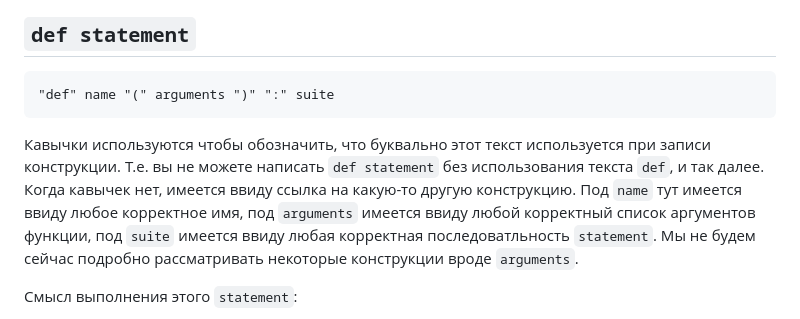
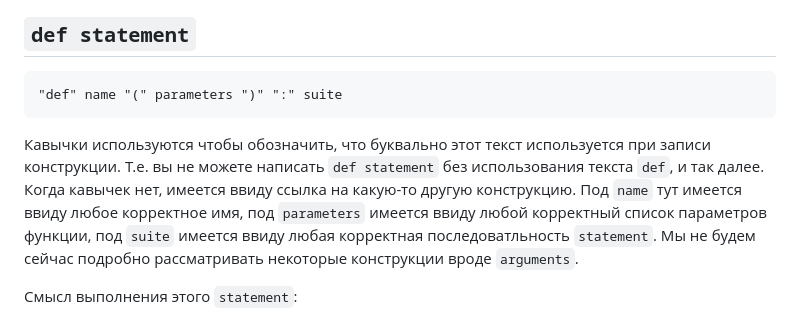
Before and after one commit to TheArcherST/mymaterials, a Markdown page: content/articles/pythons-language-basic-constructions-2.md, the part around the change. GitHub-like rendering.

Commit message:
Ohhh fixup

````diff
--- a/content/articles/pythons-language-basic-constructions-2.md
+++ b/content/articles/pythons-language-basic-constructions-2.md
@@ -74,10 +74,10 @@ for i in range(100):
 ## `def statement`
 
 ```
-"def" name "(" arguments ")" ":" suite
+"def" name "(" parameters ")" ":" suite
 ```
 
-Кавычки используются чтобы обозначить, что буквально этот текст используется при записи конструкции.  Т.е. вы не можете написать `def statement` без использования текста `def`, и так далее.  Когда кавычек нет, имеется ввиду ссылка на какую-то другую конструкцию.  Под `name` тут имеется ввиду любое корректное имя, под `arguments` имеется ввиду любой корректный список аргументов функции, под `suite` имеется ввиду любая корректная последоватльность `statement`.  Мы не будем сейчас подробно рассматривать некоторые конструкции вроде `arguments`.
+Кавычки используются чтобы обозначить, что буквально этот текст используется при записи конструкции.  Т.е. вы не можете написать `def statement` без использования текста `def`, и так далее.  Когда кавычек нет, имеется ввиду ссылка на какую-то другую конструкцию.  Под `name` тут имеется ввиду любое корректное имя, под `parameters` имеется ввиду любой корректный список параметров функции, под `suite` имеется ввиду любая корректная последоватльность `statement`.  Мы не будем сейчас подробно рассматривать некоторые конструкции вроде `arguments`.
 
 Смысл выполнения этого `statement`:
 1. Создать объект типа `function`, который содержит в себе данную последовательность `statement` и информацию об аргументах, указанную в `arguments`.
````
